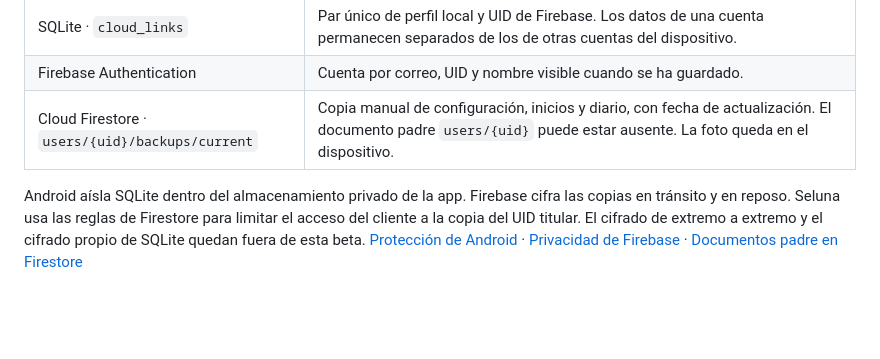
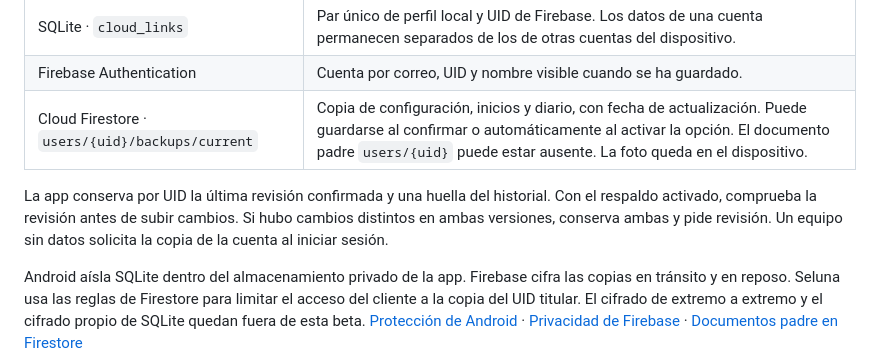
Before and after one commit to 123LUISAV/seluna, a Markdown page: docs/modelo-datos.md, the part around the change. Drawn GitHub-style; blank space fills up the shorter version.

```diff
--- a/docs/modelo-datos.md
+++ b/docs/modelo-datos.md
@@ -54,7 +54,9 @@ classDiagram
 | SQLite · `settings`, `entries`, `cycle_starts` | Configuración, diario e inicios vinculados a `user_id`. El diario y los inicios admiten una fila por perfil y fecha. `CycleStart` representa esas filas, como fechas en Kotlin. |
 | SQLite · `cloud_links` | Par único de perfil local y UID de Firebase. Los datos de una cuenta permanecen separados de los de otras cuentas del dispositivo. |
 | Firebase Authentication | Cuenta por correo, UID y nombre visible cuando se ha guardado. |
-| Cloud Firestore · `users/{uid}/backups/current` | Copia manual de configuración, inicios y diario, con fecha de actualización. El documento padre `users/{uid}` puede estar ausente. La foto queda en el dispositivo. |
+| Cloud Firestore · `users/{uid}/backups/current` | Copia de configuración, inicios y diario, con fecha de actualización. Puede guardarse al confirmar o automáticamente al activar la opción. El documento padre `users/{uid}` puede estar ausente. La foto queda en el dispositivo. |
+
+La app conserva por UID la última revisión confirmada y una huella del historial. Con el respaldo activado, comprueba la revisión antes de subir cambios. Si hubo cambios distintos en ambas versiones, conserva ambas y pide revisión. Un equipo sin datos solicita la copia de la cuenta al iniciar sesión.
 
 Android aísla SQLite dentro del almacenamiento privado de la app. Firebase cifra las copias en tránsito y en reposo. Seluna usa las reglas de Firestore para limitar el acceso del cliente a la copia del UID titular. El cifrado de extremo a extremo y el cifrado propio de SQLite quedan fuera de esta beta. [Protección de Android](https://developer.android.com/privacy-and-security/security-tips) · [Privacidad de Firebase](https://firebase.google.com/support/privacy) · [Documentos padre en Firestore](https://firebase.google.com/docs/firestore/using-console)
 
```
Also changed, not shown: README.md (+8 -2 lines), docs/plan.md (+5 -3 lines), docs/capturas/calendario.png, docs/capturas/estadisticas.png, docs/capturas/hoy.png, docs/capturas/registro.png, 1 other file.
